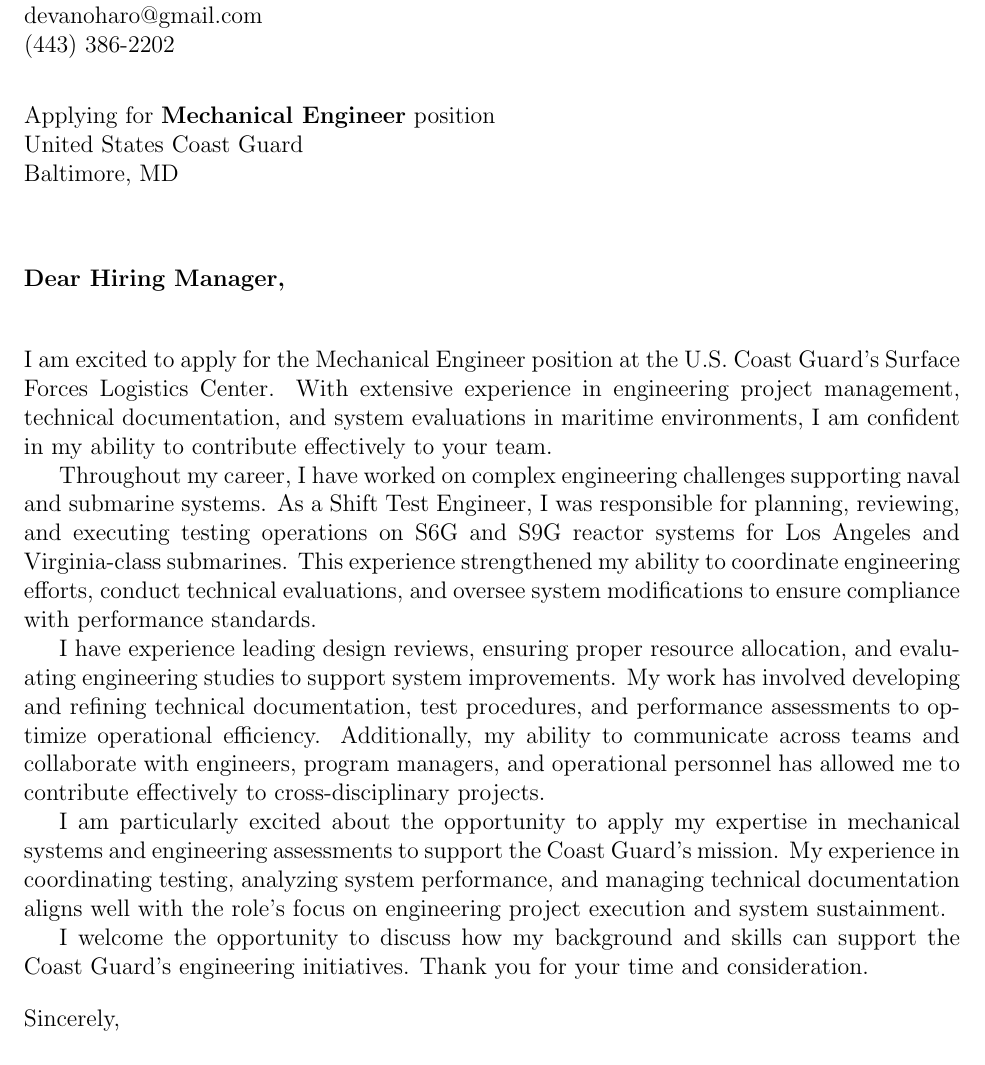
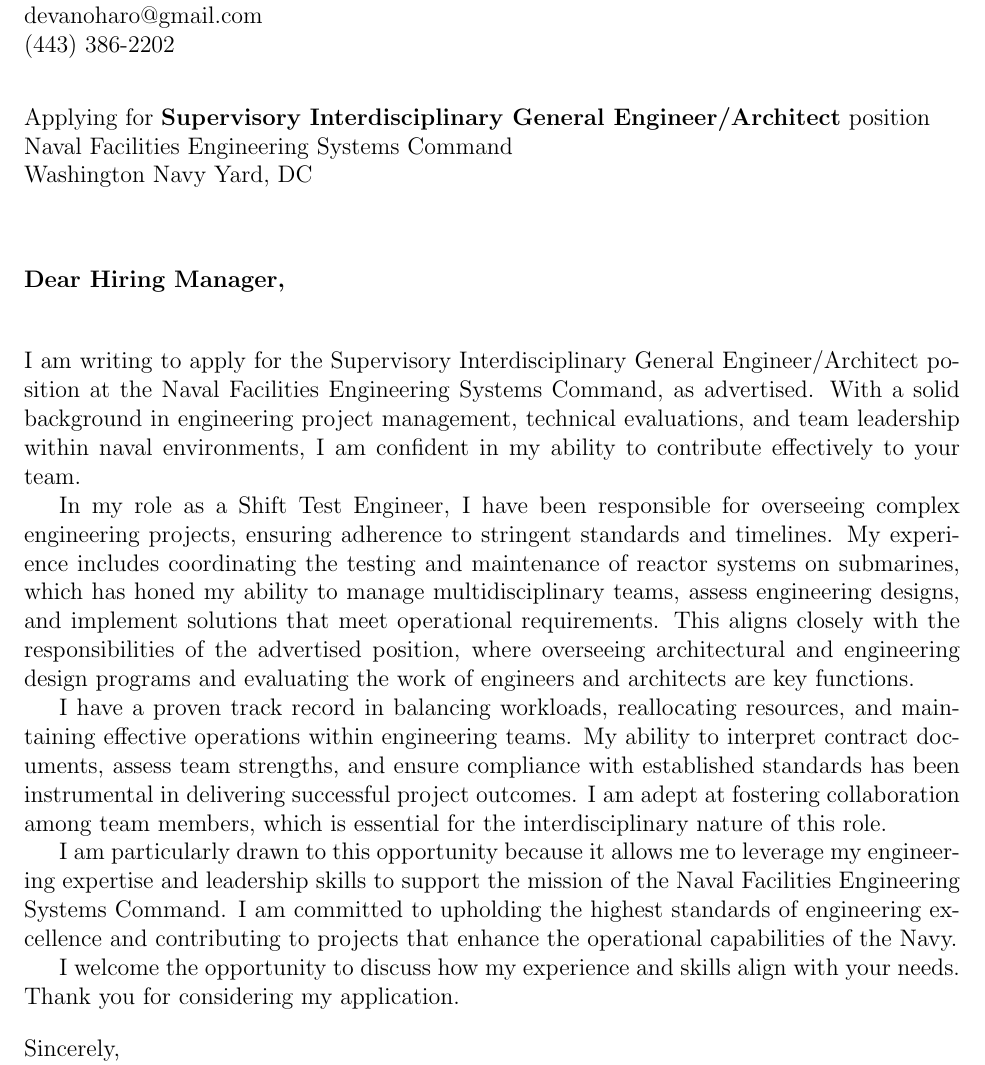
Before and after one commit to Devan-OHaro/Resume, a LaTeX document (cover_letters/main.tex, which reads cover_letters/sections/body.tex): part of the page, cut so that both start at the same text. Compiled offline with pdfLaTeX.

Commit message:
Supervisory Interdisciplinary General Engineer/Architect

```diff
--- a/cover_letters/main.tex
+++ b/cover_letters/main.tex
@@ -14,10 +14,10 @@
 \newcommand{\yourphone}{(443) 386-2202}
 \newcommand{\dateofletter}{\today}
 \newcommand{\recipient}{Hiring Manager}
-\newcommand{\companyname}{United States Coast Guard}
+\newcommand{\companyname}{Naval Facilities Engineering Systems Command}
 % \newcommand{\companyaddress}{Company Address}
-\newcommand{\companycitystatezip}{Baltimore, MD}
-\newcommand{\job}{Mechanical Engineer}
+\newcommand{\companycitystatezip}{Washington Navy Yard, DC}
+\newcommand{\job}{Supervisory Interdisciplinary General Engineer/Architect}
 
 \begin{document}
 
--- a/cover_letters/sections/body.tex
+++ b/cover_letters/sections/body.tex
@@ -1,16 +1,16 @@
-I am excited to apply for the Mechanical Engineer position at the U.S. Coast Guard’s Surface Forces Logistics Center.
-With extensive experience in engineering project management, technical documentation, and system evaluations in maritime environments, I am confident in my ability to contribute effectively to your team.
+I am writing to apply for the Supervisory Interdisciplinary General Engineer/Architect position at the Naval Facilities Engineering Systems Command, as advertised.
+With a solid background in engineering project management, technical evaluations, and team leadership within naval environments, I am confident in my ability to contribute effectively to your team.
 
-Throughout my career, I have worked on complex engineering challenges supporting naval and submarine systems.
-As a Shift Test Engineer, I was responsible for planning, reviewing, and executing testing operations on S6G and S9G reactor systems for Los Angeles and Virginia-class submarines.
-This experience strengthened my ability to coordinate engineering efforts, conduct technical evaluations, and oversee system modifications to ensure compliance with performance standards.
+In my role as a Shift Test Engineer, I have been responsible for overseeing complex engineering projects, ensuring adherence to stringent standards and timelines.
+My experience includes coordinating the testing and maintenance of reactor systems on submarines, which has honed my ability to manage multidisciplinary teams, assess engineering designs, and implement solutions that meet operational requirements.
+This aligns closely with the responsibilities of the advertised position, where overseeing architectural and engineering design programs and evaluating the work of engineers and architects are key functions.
 
-I have experience leading design reviews, ensuring proper resource allocation, and evaluating engineering studies to support system improvements.
-My work has involved developing and refining technical documentation, test procedures, and performance assessments to optimize operational efficiency.
-Additionally, my ability to communicate across teams and collaborate with engineers, program managers, and operational personnel has allowed me to contribute effectively to cross-disciplinary projects.
+I have a proven track record in balancing workloads, reallocating resources, and maintaining effective operations within engineering teams.
+My ability to interpret contract documents, assess team strengths, and ensure compliance with established standards has been instrumental in delivering successful project outcomes.
+I am adept at fostering collaboration among team members, which is essential for the interdisciplinary nature of this role.
 
-I am particularly excited about the opportunity to apply my expertise in mechanical systems and engineering assessments to support the Coast Guard’s mission.
-My experience in coordinating testing, analyzing system performance, and managing technical documentation aligns well with the role’s focus on engineering project execution and system sustainment.
+I am particularly drawn to this opportunity because it allows me to leverage my engineering expertise and leadership skills to support the mission of the Naval Facilities Engineering Systems Command.
+I am committed to upholding the highest standards of engineering excellence and contributing to projects that enhance the operational capabilities of the Navy.
 
-I welcome the opportunity to discuss how my background and skills can support the Coast Guard’s engineering initiatives.
-Thank you for your time and consideration.
+I welcome the opportunity to discuss how my experience and skills align with your needs.
+Thank you for considering my application.
```
Also changed, not shown: resumes/main.tex (+1 -0 lines).
